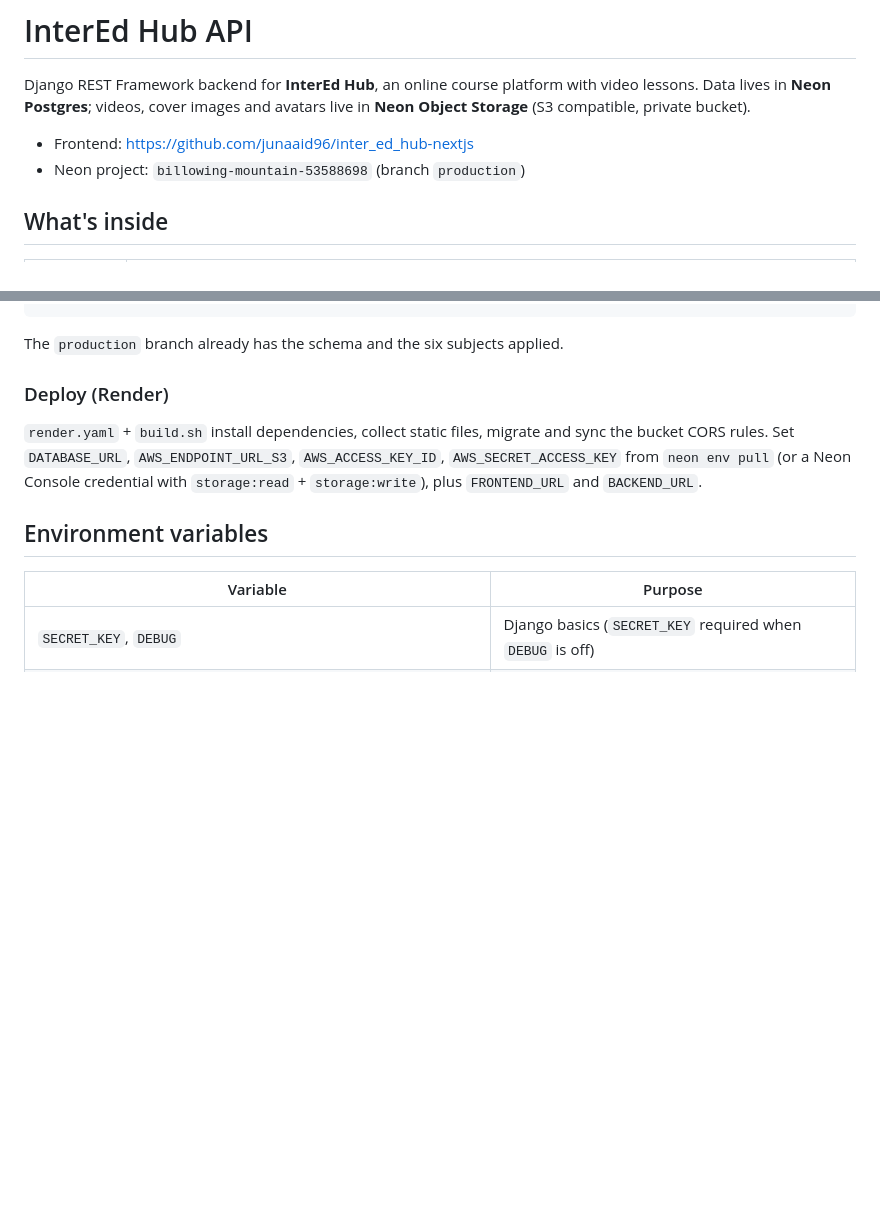
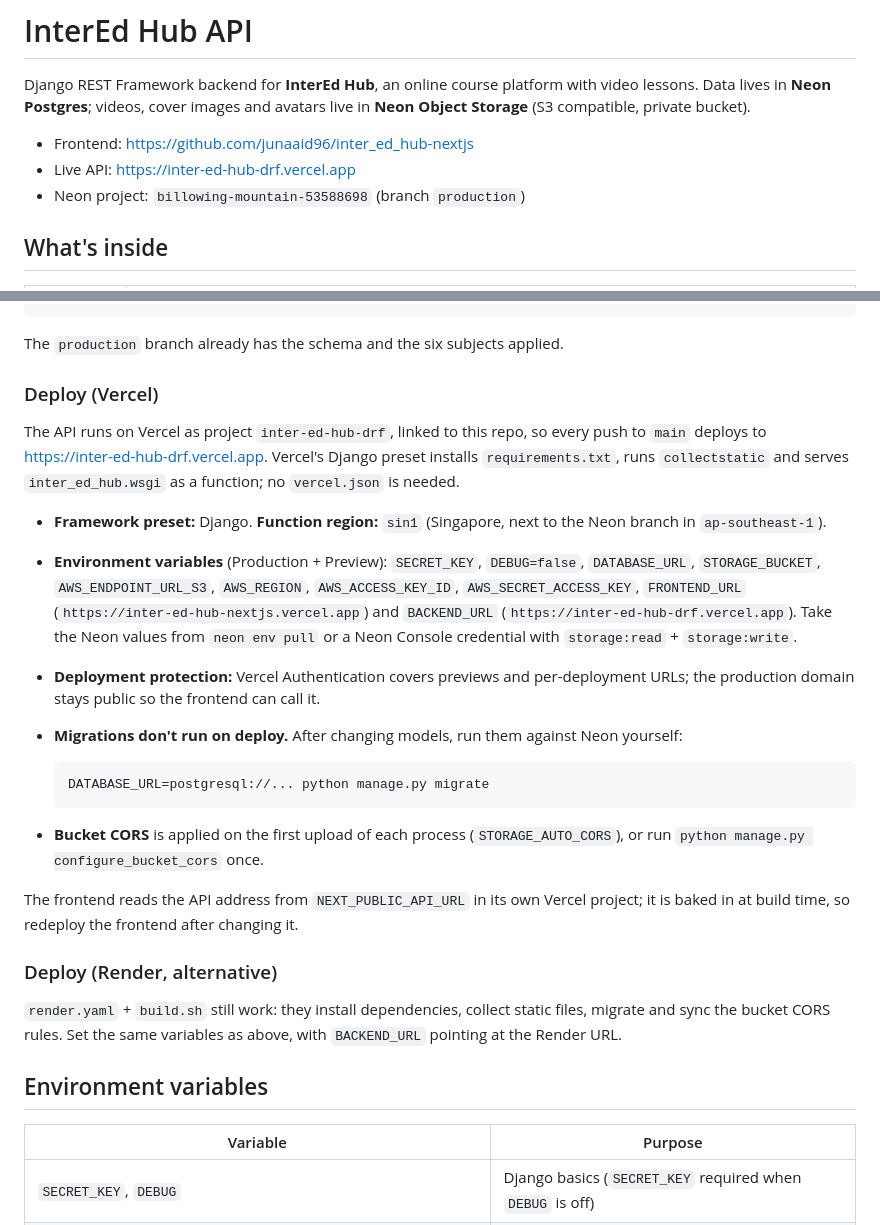
Before and after one commit to junaaid96/inter_ed_hub-drf, a Markdown page: README.md, 2 parts joined by grey strips. Drawn GitHub-style; blank space fills up the shorter version.

Commit message:
Document the Vercel deployment in the README
The API now runs on Vercel (project inter-ed-hub-drf, region sin1). Describe
the setup, the env vars it needs, and that migrations no longer run on deploy.
Keep the Render instructions as an alternative.

Co-Authored-By: Claude Opus 5.5 <noreply@anthropic.com>
Claude-Session: https://claude.ai/code/session_01Dfkc4eep2rFsGbojDENo2v

````diff
--- a/README.md
+++ b/README.md
@@ -5,6 +5,7 @@ video lessons. Data lives in **Neon Postgres**; videos, cover images and avatars
 live in **Neon Object Storage** (S3 compatible, private bucket).
 
 - Frontend: https://github.com/junaaid96/inter_ed_hub-nextjs
+- Live API: https://inter-ed-hub-drf.vercel.app
 - Neon project: `billowing-mountain-53588698` (branch `production`)
 
 ## What's inside
@@ -61,13 +62,43 @@ python manage.py configure_bucket_cors   # lets the frontend PUT/GET the bucket
 
 The `production` branch already has the schema and the six subjects applied.
 
-### Deploy (Render)
+### Deploy (Vercel)
 
-`render.yaml` + `build.sh` install dependencies, collect static files, migrate
-and sync the bucket CORS rules. Set `DATABASE_URL`, `AWS_ENDPOINT_URL_S3`,
-`AWS_ACCESS_KEY_ID`, `AWS_SECRET_ACCESS_KEY` from `neon env pull` (or a Neon
-Console credential with `storage:read` + `storage:write`), plus `FRONTEND_URL`
-and `BACKEND_URL`.
+The API runs on Vercel as project `inter-ed-hub-drf`, linked to this repo, so
+every push to `main` deploys to https://inter-ed-hub-drf.vercel.app. Vercel's
+Django preset installs `requirements.txt`, runs `collectstatic` and serves
+`inter_ed_hub.wsgi` as a function; no `vercel.json` is needed.
+
+- **Framework preset:** Django. **Function region:** `sin1` (Singapore, next to
+  the Neon branch in `ap-southeast-1`).
+- **Environment variables** (Production + Preview): `SECRET_KEY`, `DEBUG=false`,
+  `DATABASE_URL`, `STORAGE_BUCKET`, `AWS_ENDPOINT_URL_S3`, `AWS_REGION`,
+  `AWS_ACCESS_KEY_ID`, `AWS_SECRET_ACCESS_KEY`, `FRONTEND_URL`
+  (`https://inter-ed-hub-nextjs.vercel.app`) and `BACKEND_URL`
+  (`https://inter-ed-hub-drf.vercel.app`). Take the Neon values from
+  `neon env pull` or a Neon Console credential with `storage:read` +
+  `storage:write`.
+- **Deployment protection:** Vercel Authentication covers previews and
+  per-deployment URLs; the production domain stays public so the frontend can
+  call it.
+- **Migrations don't run on deploy.** After changing models, run them against
+  Neon yourself:
+
+  ```bash
+  DATABASE_URL=postgresql://... python manage.py migrate
+  ```
+
+- **Bucket CORS** is applied on the first upload of each process
+  (`STORAGE_AUTO_CORS`), or run `python manage.py configure_bucket_cors` once.
+
+The frontend reads the API address from `NEXT_PUBLIC_API_URL` in its own Vercel
+project; it is baked in at build time, so redeploy the frontend after changing it.
+
+### Deploy (Render, alternative)
+
+`render.yaml` + `build.sh` still work: they install dependencies, collect static
+files, migrate and sync the bucket CORS rules. Set the same variables as above,
+with `BACKEND_URL` pointing at the Render URL.
 
 ## Environment variables
 
````
